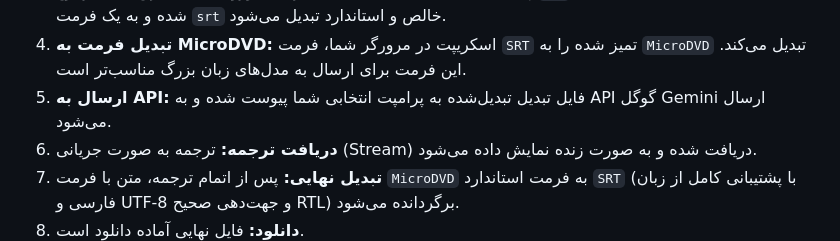
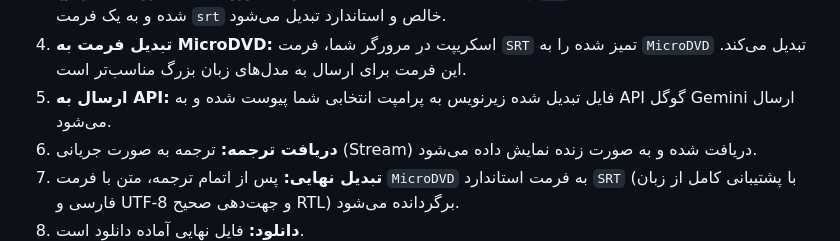
Before and after one commit to Kthree-K3/Anime-Subtitle-Translator-To-Persian-Webpage, a Markdown page: README.md, the part around the change. GitHub-like rendering.

```diff
--- a/README.md
+++ b/README.md
@@ -102,7 +102,7 @@
   </li>
   <li><strong>پاکسازی و استانداردسازی:</strong> اگر فایل ورودی یا استخراج شده از نوع <code>ass</code> باشد، تمام استایل‌های آن حذف شده و به یک فرمت <code>srt</code> خالص و استاندارد تبدیل می‌شود.</li>
   <li><strong>تبدیل فرمت به MicroDVD:</strong> اسکریپت در مرورگر شما، فرمت <code>SRT</code> تمیز شده را به <code>MicroDVD</code> تبدیل می‌کند. این فرمت برای ارسال به مدل‌های زبان بزرگ مناسب‌تر است.</li>
-  <li><strong>ارسال به API:</strong> فایل تبدیل تبدیل‌شده به پرامپت انتخابی شما پیوست شده و به API گوگل Gemini ارسال می‌شود.</li>
+  <li><strong>ارسال به API:</strong> فایل تبدیل شده زیرنویس به پرامپت انتخابی شما پیوست شده و به API گوگل Gemini ارسال می‌شود.</li>
   <li><strong>دریافت ترجمه:</strong> ترجمه به صورت جریانی (Stream) دریافت شده و به صورت زنده نمایش داده می‌شود.</li>
   <li><strong>تبدیل نهایی:</strong> پس از اتمام ترجمه، متن با فرمت <code>MicroDVD</code> به فرمت استاندارد <code>SRT</code> (با پشتیبانی کامل از زبان فارسی و UTF-8 و جهت‌دهی صحیح RTL) برگردانده می‌شود.</li>
   <li><strong>دانلود:</strong> فایل نهایی آماده دانلود است.</li>
```
